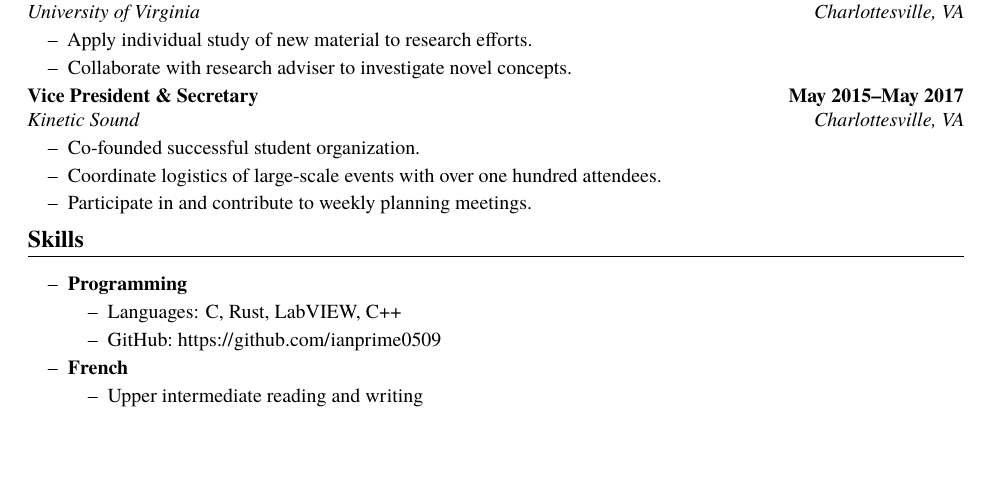
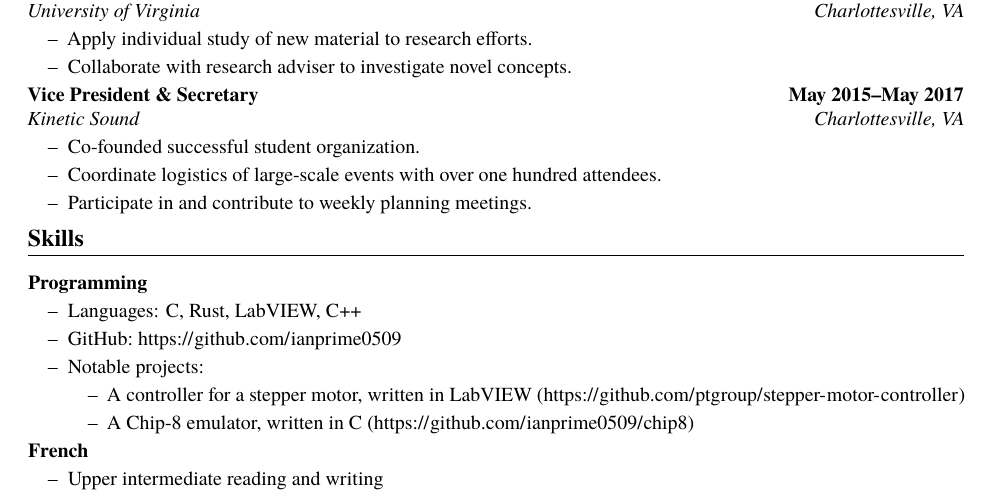
Before and after one commit to ianprime0509/resume-old, a LaTeX CV (resume.tex): part of the page, cut so that both start at the same text, the shorter picture padded with empty space. Compiled offline with pdfLaTeX.

Commit message:
Add important projects to skills section

```diff
--- a/resume.tex
+++ b/resume.tex
@@ -66,16 +66,21 @@ mathematics, as well as experience in computer programming.
 \end{itemize}
 
 \section*{Skills}
-\begin{itemize}
-\item {\bf Programming}
+\textbf{Programming}
   \begin{itemize}
   \item Languages: C, Rust, LabVIEW, C++
   \item GitHub:~\url{https://github.com/ianprime0509}
+  \item Notable projects:
+    \begin{itemize}
+    \item A controller for a stepper motor, written in LabVIEW
+      (\url{https://github.com/ptgroup/stepper-motor-controller})
+    \item A Chip-8 emulator, written in C
+      (\url{https://github.com/ianprime0509/chip8})
+    \end{itemize}
   \end{itemize}
-\item {\bf French}
+\textbf{French}
   \begin{itemize}
   \item Upper intermediate reading and writing
   \end{itemize}
-\end{itemize}
 
 \end{document}
```
Also changed, not shown: resume.pdf.
